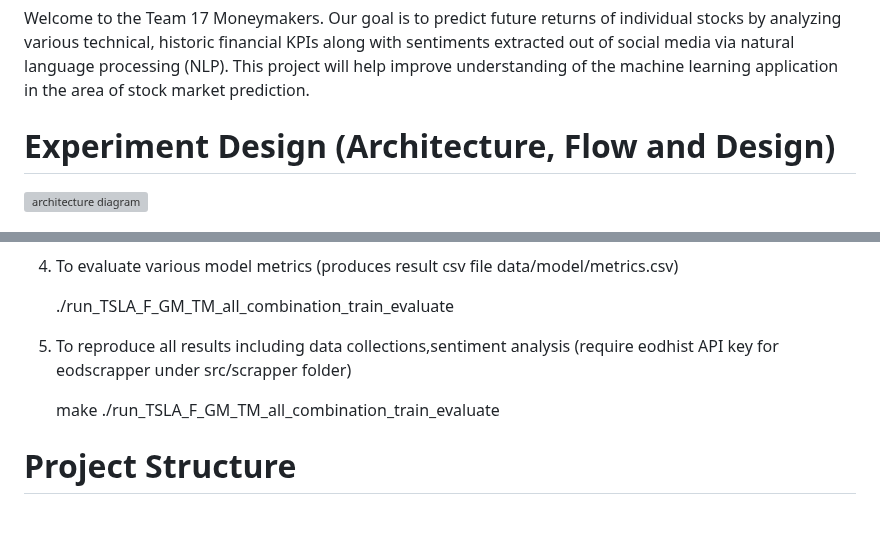
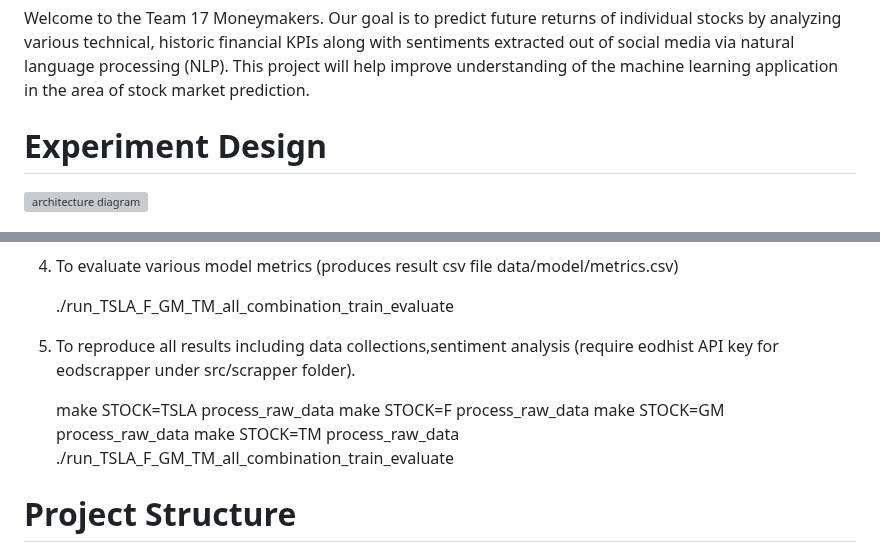
Before and after one commit to MADS699-Stock-Prediction/Prediction-Core, a Markdown page: README.md, 2 parts joined by grey strips. GitHub-like rendering; blank space fills up the shorter version; grey boxes are pictures that could not be loaded.

```diff
--- a/README.md
+++ b/README.md
@@ -2,7 +2,7 @@
 
 Welcome to the Team 17 Moneymakers. Our goal is to predict future returns of individual stocks by analyzing various technical, historic financial KPIs along with sentiments extracted out of social media via natural language processing (NLP). This project will help improve understanding of the machine learning application in the area of stock market prediction.
 
-# Experiment Design (Architecture, Flow and Design)
+# Experiment Design
 
 ![architecture diagram](https://github.com/MADS699-Stock-Prediction/Prediction-Core/assets/6002688/3f98052e-7a8c-4546-9e98-8c87c87eed27)
 
@@ -32,10 +32,13 @@ Python 3.7 or higher - the primary programming language
 
    ./run_TSLA_F_GM_TM_all_combination_train_evaluate
 
-6. To reproduce all results including data collections,sentiment analysis (require eodhist API key for eodscrapper under src/scrapper folder)
+6. To reproduce all results including data collections,sentiment analysis (require eodhist API key for eodscrapper under src/scrapper folder).
 
-     make
-   ./run_TSLA_F_GM_TM_all_combination_train_evaluate
+     make STOCK=TSLA process_raw_data
+     make STOCK=F process_raw_data
+     make STOCK=GM process_raw_data
+     make STOCK=TM process_raw_data
+     ./run_TSLA_F_GM_TM_all_combination_train_evaluate
 
 # Project Structure
 The project follows a standard layout. The major components of the directory structure are:
```
